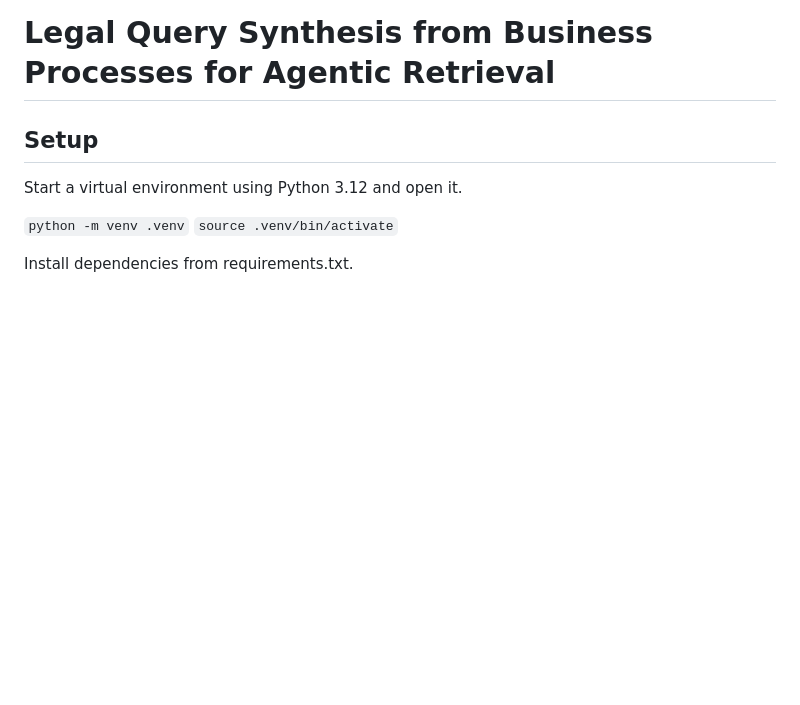
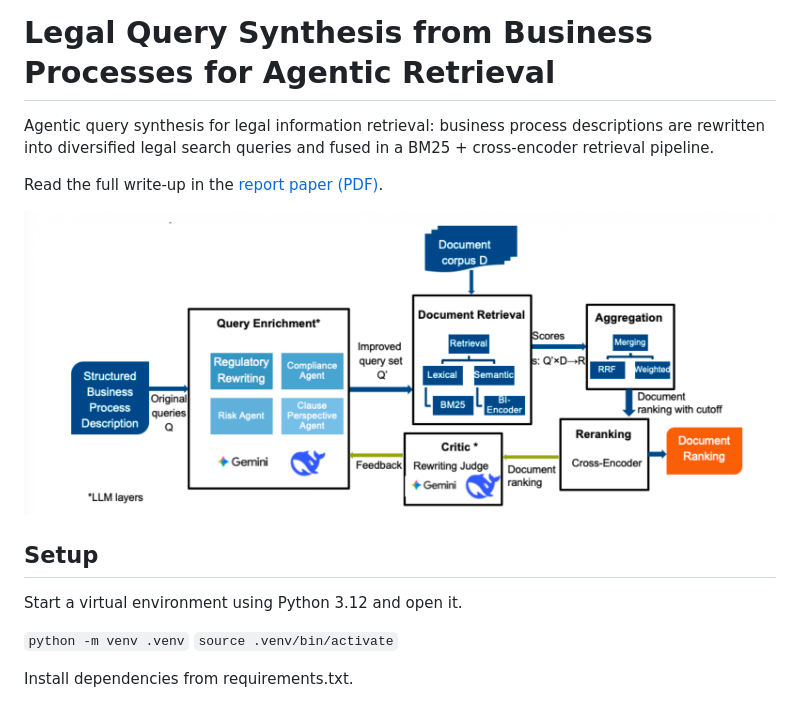
Before and after one commit to MarekLorenz/Legal-Query-Synthesis-from-Business-Processes-for-Agentic-Retrieval, a Markdown page: README.md, the part around the change. Drawn GitHub-style; pictures changed too: assets/diagram.png (added); blank space fills up the shorter version.

```diff
--- a/README.md
+++ b/README.md
@@ -1,4 +1,10 @@
 # Legal Query Synthesis from Business Processes for Agentic Retrieval
+
+Agentic query synthesis for legal information retrieval: business process descriptions are rewritten into diversified legal search queries and fused in a BM25 + cross-encoder retrieval pipeline.
+
+Read the full write-up in the [report paper (PDF)](https://github.com/MarekLorenz/Legal-Query-Synthesis-from-Business-Processes-for-Agentic-Retrieval/blob/main/report/practical_course_report_marek_lorenz.pdf).
+
+![Framework overview](assets/diagram.png)
 
 ## Setup
 
```
